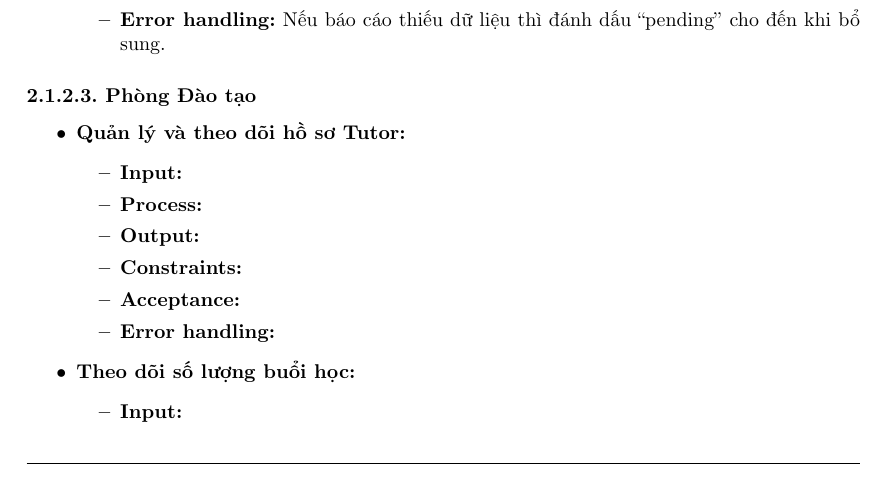
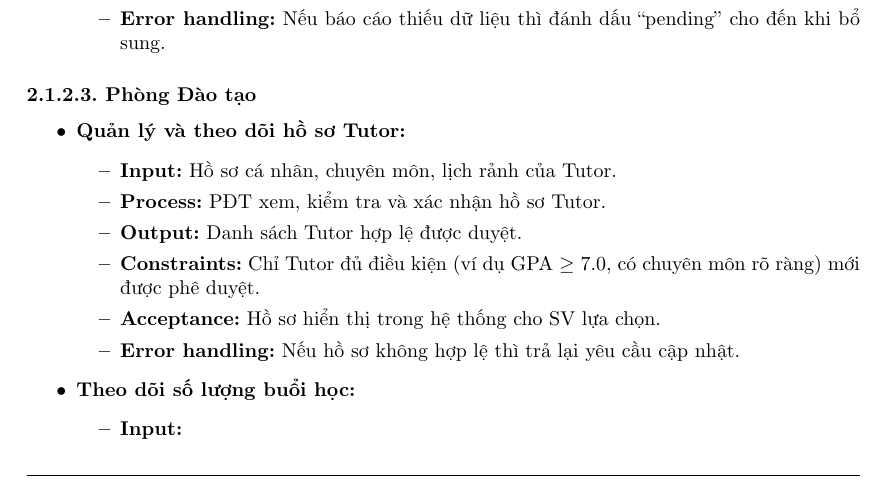
Before and after one commit to MrCopperrrr/Software_Engineering_Assignment_Report, a LaTeX document (main.tex, which reads Section/2. Phân tích yêu cầu.tex): part of page 17 of 20, cut so that both start at the same text. Compiled offline with pdfLaTeX.

Commit message:
add content 2.1.2.3 / quản lý và theo dõi hồ sơ tutor

```diff
--- a/Section/2. Phân tích yêu cầu.tex
+++ b/Section/2. Phân tích yêu cầu.tex
@@ -237,12 +237,12 @@ Tutor có thể là sinh viên giỏi, NCS, hoặc giảng viên, được đăn
 \begin{itemize}
     \item \textbf{Quản lý và theo dõi hồ sơ Tutor:}
     \begin{itemize}
-        \item \textbf{Input:}
-        \item \textbf{Process:}
-        \item \textbf{Output:}
-        \item \textbf{Constraints:}
-        \item \textbf{Acceptance:}
-        \item \textbf{Error handling:}
+        \item \textbf{Input:} Hồ sơ cá nhân, chuyên môn, lịch rảnh của Tutor.
+        \item \textbf{Process:} PĐT xem, kiểm tra và xác nhận hồ sơ Tutor.
+        \item \textbf{Output:} Danh sách Tutor hợp lệ được duyệt.
+        \item \textbf{Constraints:} Chỉ Tutor đủ điều kiện (ví dụ GPA $\geq$ 7.0, có chuyên môn rõ ràng) mới được phê duyệt.
+        \item \textbf{Acceptance:} Hồ sơ hiển thị trong hệ thống cho SV lựa chọn.
+        \item \textbf{Error handling:} Nếu hồ sơ không hợp lệ thì trả lại yêu cầu cập nhật.
     \end{itemize}
 
     \item \textbf{Theo dõi số lượng buổi học:}
```
